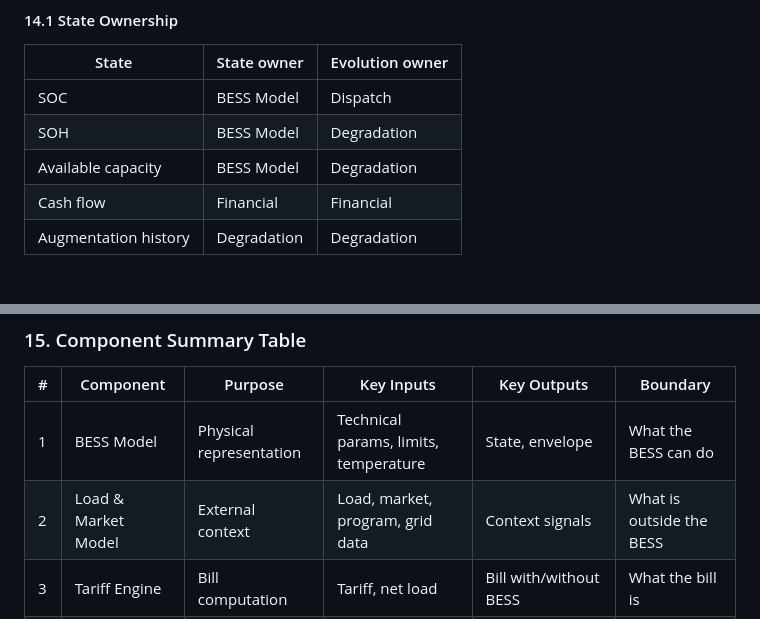
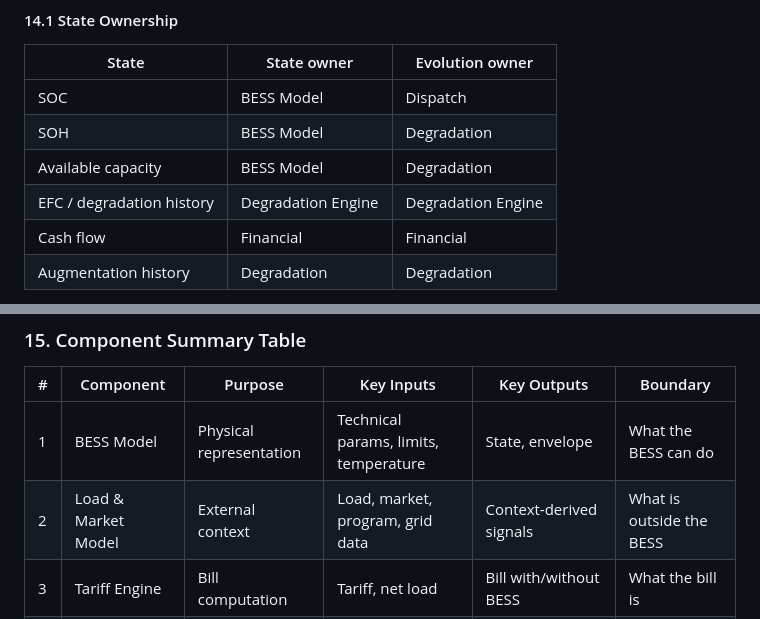
Before and after one commit to danacioDS/EngieBess, a Markdown page: docs/Stage-B-system-architecture/STAGE-B-HLD-001.md, 2 parts joined by grey strips. Drawn GitHub-style.

```diff
--- a/docs/Stage-B-system-architecture/STAGE-B-HLD-001.md
+++ b/docs/Stage-B-system-architecture/STAGE-B-HLD-001.md
@@ -509,6 +513,7 @@ Translate operational behavior into **project-level economic performance**.
 | SOC | BESS Model | Dispatch |
 | SOH | BESS Model | Degradation |
 | Available capacity | BESS Model | Degradation |
+| EFC / degradation history | Degradation Engine | Degradation Engine |
 | Cash flow | Financial | Financial |
 | Augmentation history | Degradation | Degradation |
 
@@ -571,7 +576,7 @@ Dispatch
 | # | Component | Purpose | Key Inputs | Key Outputs | Boundary |
 |---|---|---|---|---|---|
 | 1 | BESS Model | Physical representation | Technical params, limits, temperature | State, envelope | What the BESS can do |
-| 2 | Load & Market Model | External context | Load, market, program, grid data | Context signals | What is outside the BESS |
+| 2 | Load & Market Model | External context | Load, market, program, grid data | Context-derived signals | What is outside the BESS |
 | 3 | Tariff Engine | Bill computation | Tariff, net load | Bill with/without BESS | What the bill is |
 | 4 | Operational Model | Use-case behavior | Physical, external, rules | Requirements, metrics | How each stream uses BESS |
 | 5 | Dispatch Engine | Coordination | Physical, external, operational, degradation | Dispatch, attribution | How to coordinate |
```
Also changed, not shown: other parts of docs/Stage-B-system-architecture/STAGE-B-HLD-001.md (+15 -11 lines).
